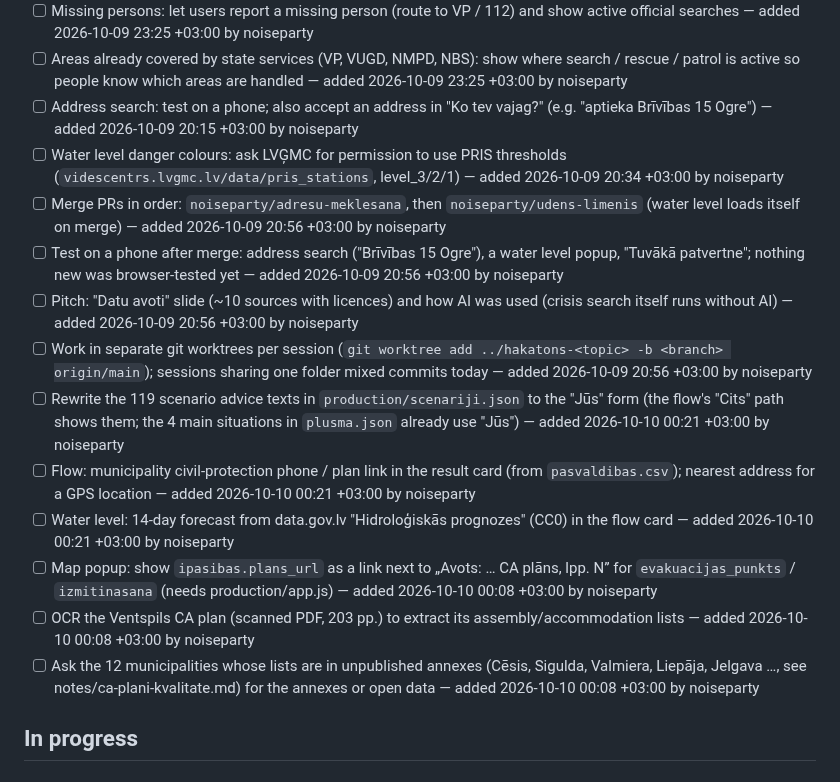
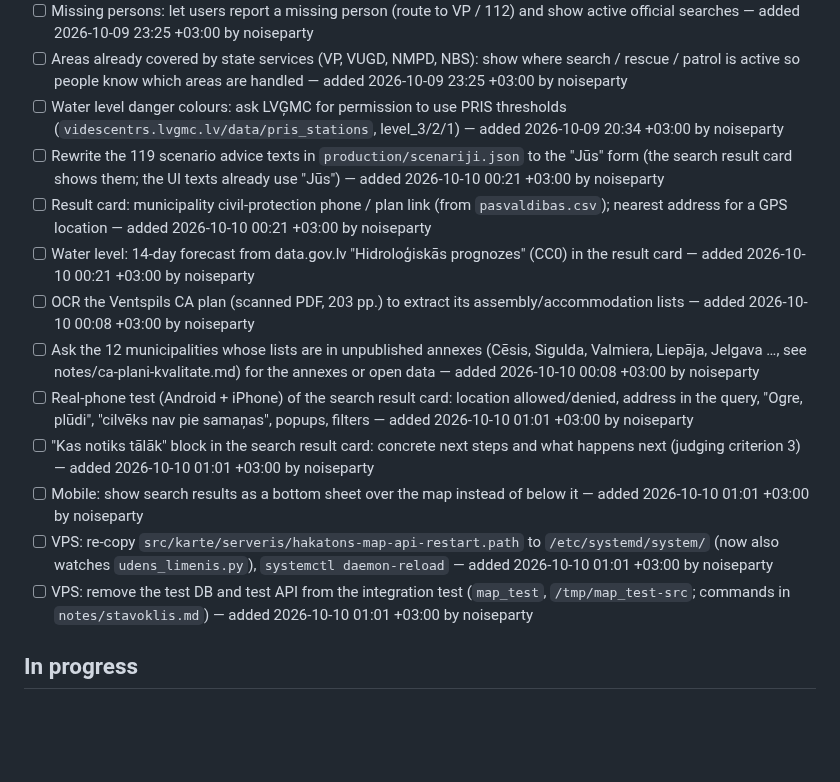
Before and after one commit to noiseparty/hakatons, a Markdown page: TODO.md, the part around one of its changes. Drawn GitHub-style; blank space fills up the shorter version.

```diff
--- a/TODO.md
+++ b/TODO.md
@@ -39,18 +33,17 @@ Team task log. **Read `README.md` → "Working together" first** (git workflow +
 - [ ] Per-region risk assessment from real-time weather (wind, precipitation, ice, flood levels) → colour regions by risk level — added 2026-10-09 23:20 +03:00 by noiseparty
 - [ ] Missing persons: let users report a missing person (route to VP / 112) and show active official searches — added 2026-10-09 23:25 +03:00 by noiseparty
 - [ ] Areas already covered by state services (VP, VUGD, NMPD, NBS): show where search / rescue / patrol is active so people know which areas are handled — added 2026-10-09 23:25 +03:00 by noiseparty
-- [ ] Address search: test on a phone; also accept an address in "Ko tev vajag?" (e.g. "aptieka Brīvības 15 Ogre") — added 2026-10-09 20:15 +03:00 by noiseparty
 - [ ] Water level danger colours: ask LVĢMC for permission to use PRIS thresholds (`videscentrs.lvgmc.lv/data/pris_stations`, level_3/2/1) — added 2026-10-09 20:34 +03:00 by noiseparty
-- [ ] Merge PRs in order: `noiseparty/adresu-meklesana`, then `noiseparty/udens-limenis` (water level loads itself on merge) — added 2026-10-09 20:56 +03:00 by noiseparty
-- [ ] Test on a phone after merge: address search ("Brīvības 15 Ogre"), a water level popup, "Tuvākā patvertne"; nothing new was browser-tested yet — added 2026-10-09 20:56 +03:00 by noiseparty
-- [ ] Pitch: "Datu avoti" slide (~10 sources with licences) and how AI was used (crisis search itself runs without AI) — added 2026-10-09 20:56 +03:00 by noiseparty
-- [ ] Work in separate git worktrees per session (`git worktree add ../hakatons-<topic> -b <branch> origin/main`); sessions sharing one folder mixed commits today — added 2026-10-09 20:56 +03:00 by noiseparty
-- [ ] Rewrite the 119 scenario advice texts in `production/scenariji.json` to the "Jūs" form (the flow's "Cits" path shows them; the 4 main situations in `plusma.json` already use "Jūs") — added 2026-10-10 00:21 +03:00 by noiseparty
-- [ ] Flow: municipality civil-protection phone / plan link in the result card (from `pasvaldibas.csv`); nearest address for a GPS location — added 2026-10-10 00:21 +03:00 by noiseparty
-- [ ] Water level: 14-day forecast from data.gov.lv "Hidroloģiskās prognozes" (CC0) in the flow card — added 2026-10-10 00:21 +03:00 by noiseparty
-- [ ] Map popup: show `ipasibas.plans_url` as a link next to „Avots: … CA plāns, lpp. N” for `evakuacijas_punkts` / `izmitinasana` (needs production/app.js) — added 2026-10-10 00:08 +03:00 by noiseparty
+- [ ] Rewrite the 119 scenario advice texts in `production/scenariji.json` to the "Jūs" form (the search result card shows them; the UI texts already use "Jūs") — added 2026-10-10 00:21 +03:00 by noiseparty
+- [ ] Result card: municipality civil-protection phone / plan link (from `pasvaldibas.csv`); nearest address for a GPS location — added 2026-10-10 00:21 +03:00 by noiseparty
+- [ ] Water level: 14-day forecast from data.gov.lv "Hidroloģiskās prognozes" (CC0) in the result card — added 2026-10-10 00:21 +03:00 by noiseparty
 - [ ] OCR the Ventspils CA plan (scanned PDF, 203 pp.) to extract its assembly/accommodation lists — added 2026-10-10 00:08 +03:00 by noiseparty
 - [ ] Ask the 12 municipalities whose lists are in unpublished annexes (Cēsis, Sigulda, Valmiera, Liepāja, Jelgava …, see notes/ca-plani-kvalitate.md) for the annexes or open data — added 2026-10-10 00:08 +03:00 by noiseparty
+- [ ] Real-phone test (Android + iPhone) of the search result card: location allowed/denied, address in the query, "Ogre, plūdi", "cilvēks nav pie samaņas", popups, filters — added 2026-10-10 01:01 +03:00 by noiseparty
+- [ ] "Kas notiks tālāk" block in the search result card: concrete next steps and what happens next (judging criterion 3) — added 2026-10-10 01:01 +03:00 by noiseparty
+- [ ] Mobile: show search results as a bottom sheet over the map instead of below it — added 2026-10-10 01:01 +03:00 by noiseparty
+- [ ] VPS: re-copy `src/karte/serveris/hakatons-map-api-restart.path` to `/etc/systemd/system/` (now also watches `udens_limenis.py`), `systemctl daemon-reload` — added 2026-10-10 01:01 +03:00 by noiseparty
+- [ ] VPS: remove the test DB and test API from the integration test (`map_test`, `/tmp/map_test-src`; commands in `notes/stavoklis.md`) — added 2026-10-10 01:01 +03:00 by noiseparty
 
 ## In progress
 
```
Also changed, not shown: other parts of TODO.md (+16 -7 lines), notes/stavoklis.md (+78 -31 lines).
